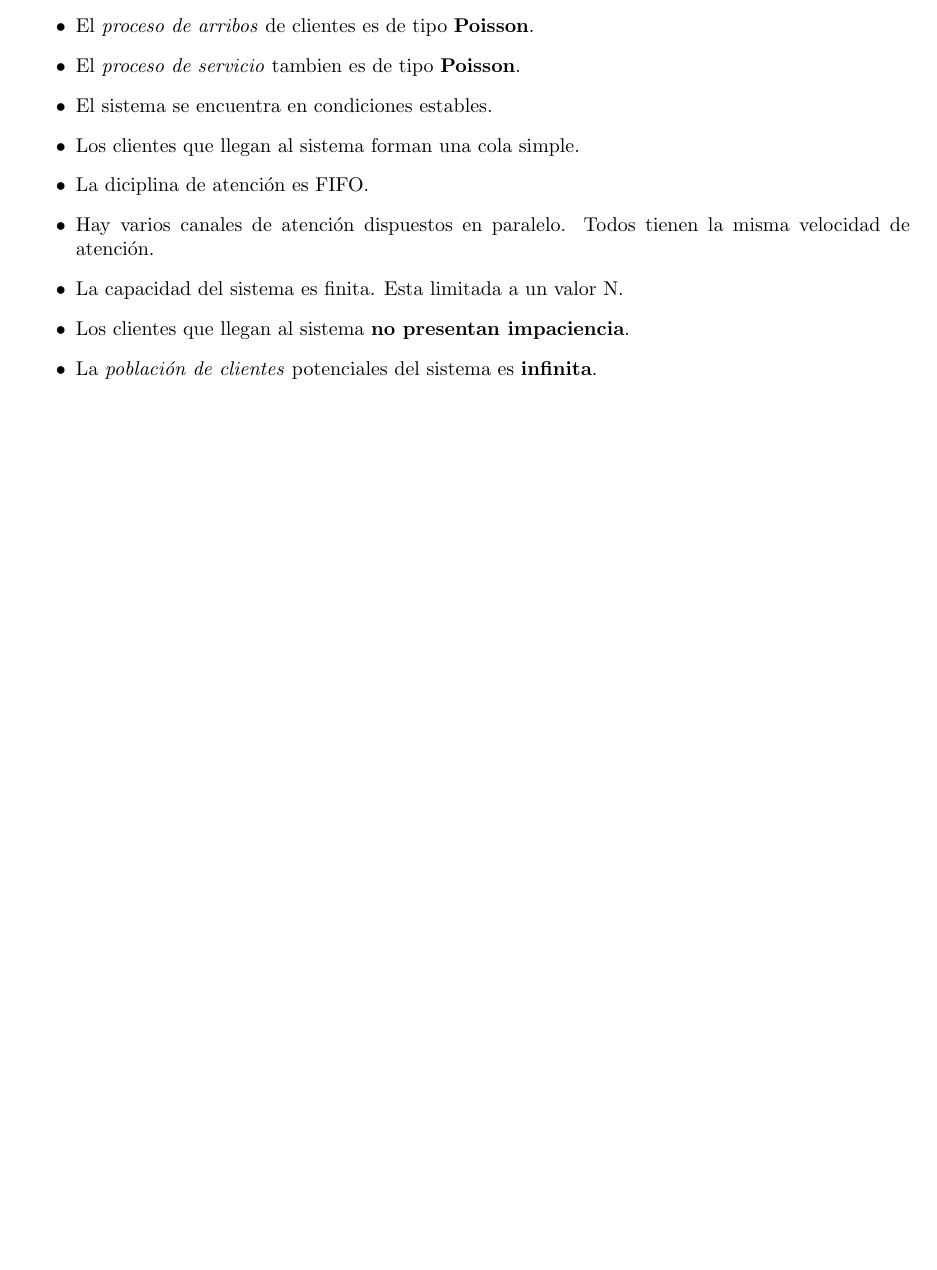
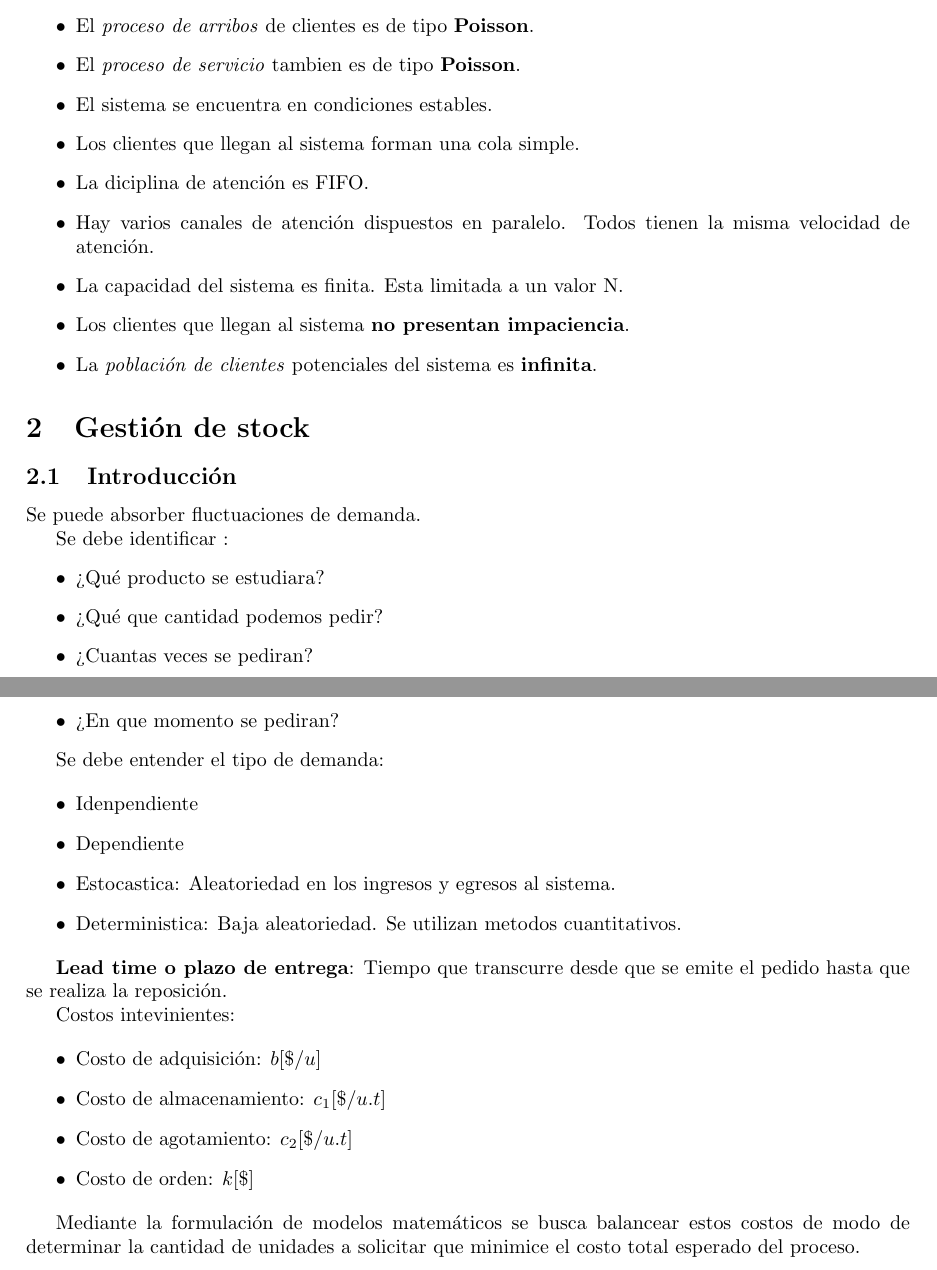
Before and after one commit to nhuallpa/apuntesfacu, a LaTeX CV (modelosII/resumen-modelos.tex): part of page 13 of 13 before the commit and two parts of pages 13 and 14 of 14 after it, the two joined at a grey line, cut so that both start at the same text, the shorter picture padded with empty space. Compiled offline with pdfLaTeX.

Commit message:
intro stock

```diff
--- a/modelosII/resumen-modelos.tex
+++ b/modelosII/resumen-modelos.tex
@@ -468,5 +468,41 @@ Especifica las caracteristicas descriptivas de una unidad operativa de un sistem
     \item La \textit{población de clientes} potenciales del sistema es \textbf{infinita}.
 \end{itemize}
 
+\section{Gestión de stock}
+
+\subsection{Introducción}
+
+Se puede absorber fluctuaciones de demanda.
+
+Se debe identificar :
+\begin{itemize}
+    \item ¿Qué producto se estudiara?
+    \item ¿Qué que cantidad podemos pedir?
+    \item ¿Cuantas veces se pediran?
+    \item ¿En que momento se pediran?
+\end{itemize}
+
+Se debe entender el tipo de demanda:
+
+\begin{itemize}
+    \item Idenpendiente
+    \item Dependiente
+    \item Estocastica: Aleatoriedad en los ingresos y egresos al sistema.
+    \item Deterministica: Baja aleatoriedad. Se utilizan metodos cuantitativos.
+\end{itemize}
+
+\textbf{Lead time o plazo de entrega}: Tiempo que transcurre desde que se emite el pedido hasta que se realiza la reposición.
+
+Costos intevinientes:
+
+\begin{itemize}
+    \item Costo de adquisición: \(b[\$/u]\)
+    \item Costo de almacenamiento: \(c_1[\$/u.t]\)
+    \item Costo de agotamiento: \(c_2[\$/u.t]\)
+    \item Costo de orden: \(k[\$]\)
+\end{itemize}
+
+Mediante la formulación de modelos matemáticos se busca balancear estos costos de modo
+de determinar la cantidad de unidades a solicitar que minimice el costo total esperado del proceso.
 
 \end{document}
```
